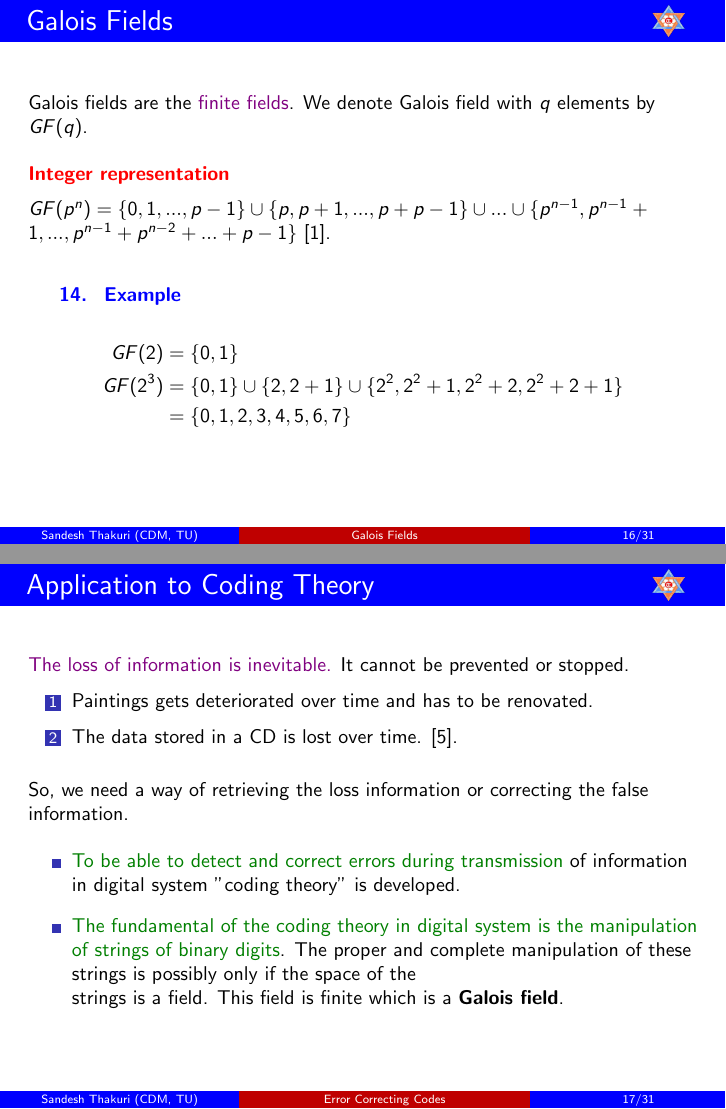
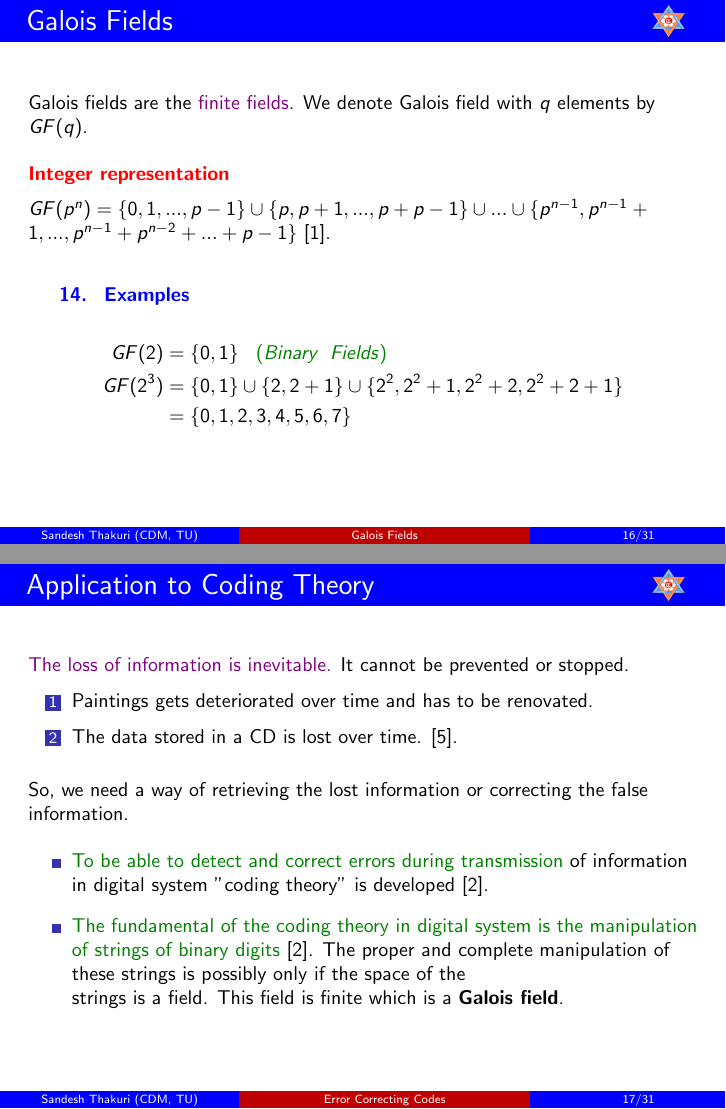
Before and after one commit to Sandesh-Shah/thesispresent, LaTeX slides (ppresent.tex): pages 16 and 17 of 31, joined at a grey line. Compiled offline with pdfLaTeX.

Commit message:
correct citations

```diff
--- a/ppresent.tex
+++ b/ppresent.tex
@@ -287,9 +287,9 @@ So its \textcolor{violet}{Galois group is \(\mathbb{Z}_{58}\)}, which is abelian
 \(GF(p^n)=\{0,1,...,p-1\} \cup \{p,p+1,...,p+p-1\} \cup ... \cup \{p^{n-1},p^{n-1}+1,...,p^{n-1}+p^{n-2}+...+p-1\}\) \cite{galois}.
 \vspace{5mm}
 
-\begin{example}[Example]
+\begin{example}[Examples]
   \begin{align*}
-    GF(2) &= \{0,1\}\\
+    GF(2) &= \{0,1\} \hspace{3mm} \textcolor{green!50!black}{(Binary \;\; Fields)}\\
     GF(2^3) &= \{0,1\} \cup \{2,2+1\} \cup \{2^2,2^2+1,2^2+2,2^2+2+1\}\\
             &= \{0,1,2,3,4,5,6,7\}
     \end{align*}
@@ -307,20 +307,20 @@ So its \textcolor{violet}{Galois group is \(\mathbb{Z}_{58}\)}, which is abelian
 \end{enumerate}
 \vspace{3mm}
 
-So, we need a way of retrieving the loss information or correcting the false information.
+So, we need a way of retrieving the lost information or correcting the false information.
 \vspace{2mm}
 
 \begin{itemize}
-\item  \textcolor{green!50!black}{To be able to detect and correct errors during transmission} of information in digital system "coding theory" is developed.
+\item  \textcolor{green!50!black}{To be able to detect and correct errors during transmission} of information in digital system "coding theory" is developed \cite{error_correct}.
   \vspace{1mm}
 
-\item \textcolor{green!50!black}{The fundamental of the coding theory in digital system is the manipulation of strings of binary digits}. The proper and complete manipulation of these strings is possibly only if the space of the \\
+\item \textcolor{green!50!black}{The fundamental of the coding theory in digital system is the manipulation of strings of binary digits} \cite{error_correct}. The proper and complete manipulation of these strings is possibly only if the space of the \\
   strings is a field. This field is finite which is a \textbf{Galois field}.
   \end{itemize}
 \end{frame}
 
 \begin{frame}{Error Correcting Codes}
-  The idea of coding theory is to append some extra digits to the information and use this to detect and possibly correct the errors during transmission.  These codes \textcolor{green!50!black}{that can correct themselves are called} \textcolor{magenta}{Error correcting codes} \cite{coding}.
+  The idea of coding theory is to append some extra digits to the information and use this to detect and possibly correct the errors during transmission. These codes \textcolor{green!50!black}{that can correct themselves are called} \textcolor{magenta}{Error correcting codes} \cite{coding}.
   \vspace{3mm}
 
 
```
Also changed, not shown: ppresent.pdf, ppresent.tex (12 more changed lines), 3 other files.
